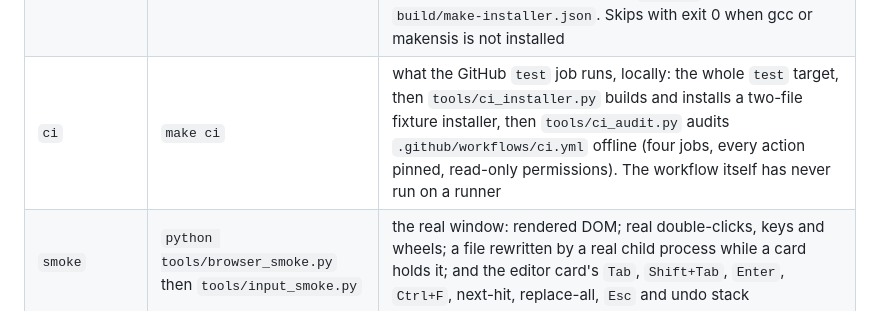
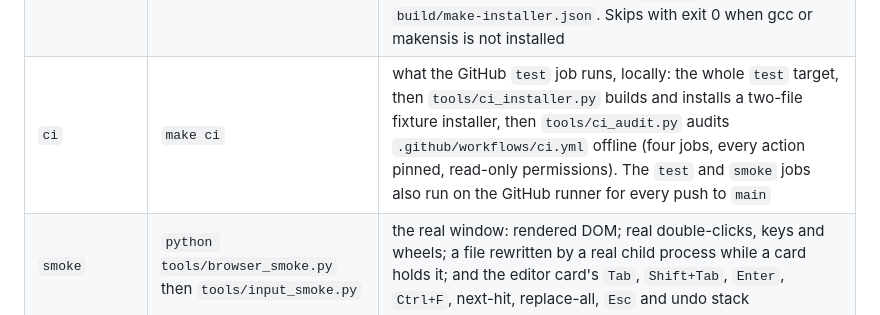
Before and after one commit to ialasinika/OsanaKami-IDE-Studio, a Markdown page: docs/ARCHITECTURE.md, the part around the change. GitHub-like rendering.

```diff
--- a/docs/ARCHITECTURE.md
+++ b/docs/ARCHITECTURE.md
@@ -350,7 +350,7 @@ The Makefile's verification targets, in the order `make test` runs them:
 | `path-check` | `python tools/path_guard.py --self-test` then `tools/path_guard.py` | no tracked file names a directory that exists only on one machine: a home directory or a UNC share fails, every other absolute path is listed as a burn-down note, and the rules themselves are checked against synthetic strings first |
 | `installer-check` | `python tools/installer_smoke.py` | the installer's ownership manifest against the real Windows binaries: a new folder installs and an upgrade over it works; the uninstaller removes the payload, the licence, the manifest and itself and leaves a stranger's files and their folders; a folder holding a stranger's file is refused with exit 2 and nothing written; an uninstaller copied away from its manifest deletes nothing. Skips with exit 0 when makensis is not installed |
 | `sign-check` | `python tools/sign_smoke.py` | the installer-signing wiring without a certificate: a compiled stand-in for signtool records the argv it was given (the password is absent, quoting intact), and the script checks `--sign-dry-run`, exit 2 for a missing or ambiguous certificate, exit 1 for a failing signtool, and the `signing` record in `build/make-installer.json`. Skips with exit 0 when gcc or makensis is not installed |
-| `ci` | `make ci` | what the GitHub `test` job runs, locally: the whole `test` target, then `tools/ci_installer.py` builds and installs a two-file fixture installer, then `tools/ci_audit.py` audits `.github/workflows/ci.yml` offline (four jobs, every action pinned, read-only permissions). The workflow itself has never run on a runner |
+| `ci` | `make ci` | what the GitHub `test` job runs, locally: the whole `test` target, then `tools/ci_installer.py` builds and installs a two-file fixture installer, then `tools/ci_audit.py` audits `.github/workflows/ci.yml` offline (four jobs, every action pinned, read-only permissions). The `test` and `smoke` jobs also run on the GitHub runner for every push to `main` |
 | `smoke` | `python tools/browser_smoke.py` then `tools/input_smoke.py` | the real window: rendered DOM; real double-clicks, keys and wheels; a file rewritten by a real child process while a card holds it; and the editor card's `Tab`, `Shift+Tab`, `Enter`, `Ctrl+F`, next-hit, replace-all, `Esc` and undo stack |
 | `$(JSONTEST)` | `core/tests/test_json.c`, built against `json.o`/`buf.o`/`vec.o` | the JSON codec everything else trusts |
 | `$(BLOBTEST)` | `core/tests/test_blob.c`, built against every object except `main.o` | the blob layer through `sde_rpc_handle()`: base64 on the wire, offsets, limits, sessions, the 1 MiB chunk cap, idle close, the temporary file and the atomic publish, against its own scratch directory under `build/` (130 checks) |
```
Also changed, not shown: AGENTS.md (+8 -5 lines), README.md (+6 -5 lines).
